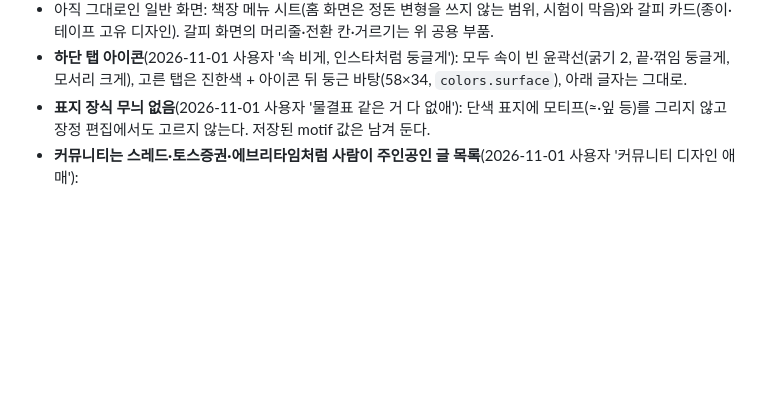
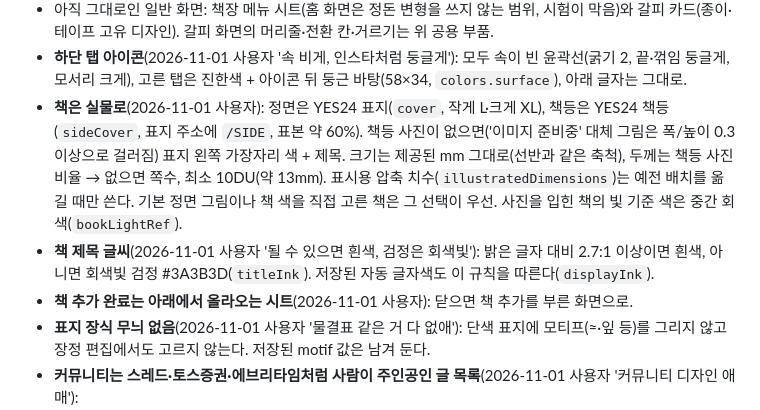
Before and after one commit to yuntyu01/chaekjang-hankyeon, a Markdown page: docs/DESIGN.md, the part around the change. Rendered like a GitHub page; blank space fills up the shorter version.

Commit message:
디자인 문서: 책 실물 표지·책등·실제 크기·제목 글씨·추가 완료 시트

```diff
--- a/docs/DESIGN.md
+++ b/docs/DESIGN.md
@@ -309,6 +309,9 @@
 - 통계(내 기록): 큰 제목, 월/연도 `Tabs fill`, 숫자 크게, 설명 한 줄, 날짜 묶음 '11월 1일 (일)'.
 - 아직 그대로인 일반 화면: 책장 메뉴 시트(홈 화면은 정돈 변형을 쓰지 않는 범위, 시험이 막음)와 갈피 카드(종이·테이프 고유 디자인). 갈피 화면의 머리줄·전환 칸·거르기는 위 공용 부품.
 - **하단 탭 아이콘**(2026-11-01 사용자 '속 비게, 인스타처럼 둥글게'): 모두 속이 빈 윤곽선(굵기 2, 끝·꺾임 둥글게, 모서리 크게), 고른 탭은 진한색 + 아이콘 뒤 둥근 바탕(58×34, `colors.surface`), 아래 글자는 그대로.
+- **책은 실물로**(2026-11-01 사용자): 정면은 YES24 표지(`cover`, 작게 L·크게 XL), 책등은 YES24 책등(`sideCover`, 표지 주소에 `/SIDE`, 표본 약 60%). 책등 사진이 없으면('이미지 준비중' 대체 그림은 폭/높이 0.3 이상으로 걸러짐) 표지 왼쪽 가장자리 색 + 제목. 크기는 제공된 mm 그대로(선반과 같은 축척), 두께는 책등 사진 비율 → 없으면 쪽수, 최소 10DU(약 13mm). 표시용 압축 치수(`illustratedDimensions`)는 예전 배치를 옮길 때만 쓴다. 기본 정면 그림이나 책 색을 직접 고른 책은 그 선택이 우선. 사진을 입힌 책의 빛 기준 색은 중간 회색(`bookLightRef`).
+- **책 제목 글씨**(2026-11-01 사용자 '될 수 있으면 흰색, 검정은 회색빛'): 밝은 글자 대비 2.7:1 이상이면 흰색, 아니면 회색빛 검정 #3A3B3D(`titleInk`). 저장된 자동 글자색도 이 규칙을 따른다(`displayInk`).
+- **책 추가 완료는 아래에서 올라오는 시트**(2026-11-01 사용자): 닫으면 책 추가를 부른 화면으로.
 - **표지 장식 무늬 없음**(2026-11-01 사용자 '물결표 같은 거 다 없애'): 단색 표지에 모티프(≈·잎 등)를 그리지 않고 장정 편집에서도 고르지 않는다. 저장된 motif 값은 남겨 둔다.
 - **커뮤니티는 스레드·토스증권·에브리타임처럼 사람이 주인공인 글 목록**(2026-11-01 사용자 '커뮤니티 디자인 애매'):
   - 글 한 개(`features/community/PostCard.tsx`): 왼쪽 프로필 동그라미 40(사진 기능이 없어 닉네임 첫 글자 + 사용자 번호로 고정한 차분한 색, `Avatar.tsx`) · 오른쪽에 '닉네임(SemiBold 15) 시간(14 회색)' 한 줄 → 쓴 글(16, 상세 17) → 갈피 문장(왼쪽 세로줄 명조) → 책 첨부(얇은 테두리 줄: 책 아이콘 · 제목 SemiBold · 저자·읽은 시간·분량) → 좋아요·댓글 아이콘(수는 0이면 숨김).
```
